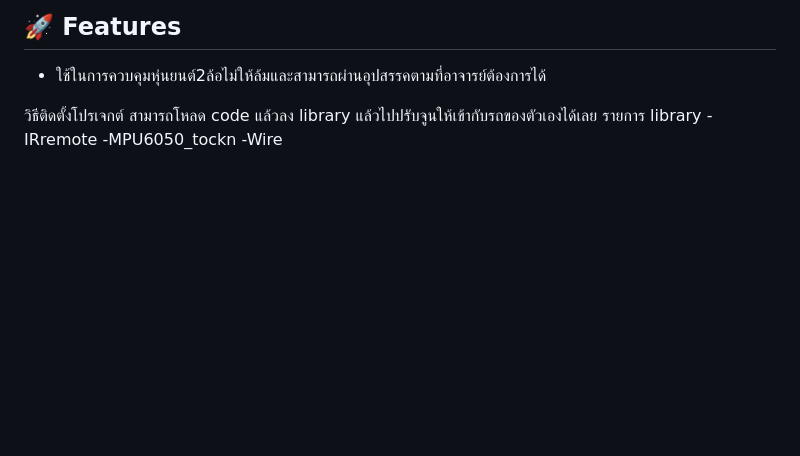
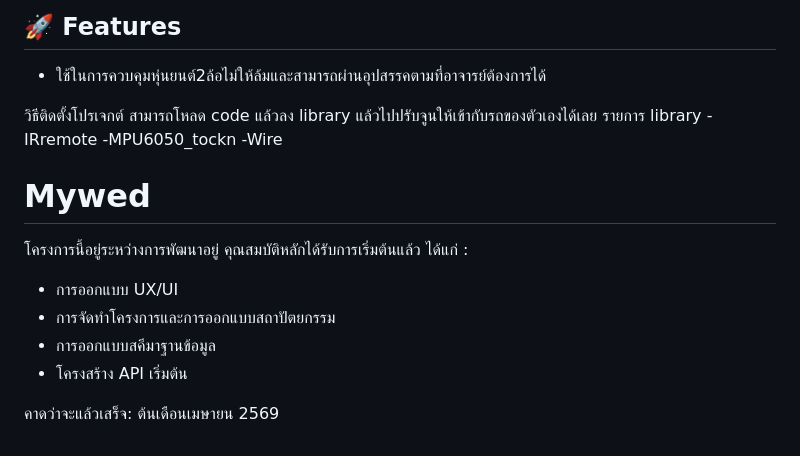
Before and after one commit to Mikolikun/file-for-internship, a Markdown page: README.md, the part around the change. Rendered like a GitHub page; blank space fills up the shorter version.

```diff
--- a/README.md
+++ b/README.md
@@ -89,3 +89,14 @@ cuDNN	9.1
 -IRremote
 -MPU6050_tockn
 -Wire
+
+# Mywed
+
+โครงการนี้อยู่ระหว่างการพัฒนาอยู่
+คุณสมบัติหลักได้รับการเริ่มต้นแล้ว ได้แก่ :
+- การออกแบบ UX/UI
+- การจัดทำโครงการและการออกแบบสถาปัตยกรรม
+- การออกแบบสคีมาฐานข้อมูล
+- โครงสร้าง API เริ่มต้น
+
+คาดว่าจะแล้วเสร็จ: ต้นเดือนเมษายน 2569
```
